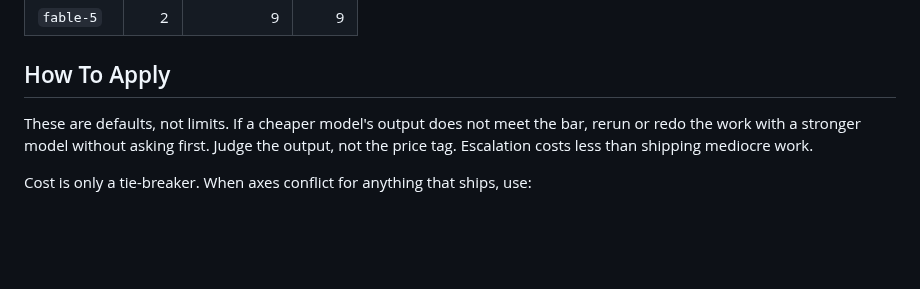
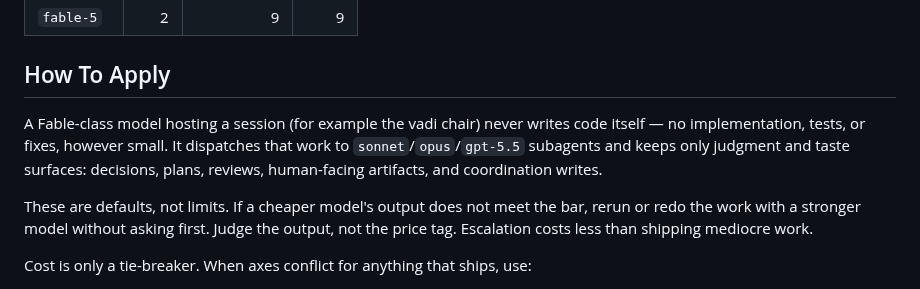
Before and after one commit to axatbhardwaj/Dvandva, a Markdown page: docs/model-selection.md, the part around the change. Rendered like a GitHub page; blank space fills up the shorter version.

```diff
--- a/docs/model-selection.md
+++ b/docs/model-selection.md
@@ -29,6 +29,12 @@ code quality, API design, and copy.
 | `fable-5` | 2 | 9 | 9 |
 
 ## How To Apply
+
+A Fable-class model hosting a session (for example the vadi chair) never writes
+code itself — no implementation, tests, or fixes, however small. It dispatches
+that work to `sonnet`/`opus`/`gpt-5.5` subagents and keeps only judgment and
+taste surfaces: decisions, plans, reviews, human-facing artifacts, and
+coordination writes.
 
 These are defaults, not limits. If a cheaper model's output does not meet the
 bar, rerun or redo the work with a stronger model without asking first. Judge
```
Also changed, not shown: CLAUDE.md (added, +11 -0 lines).
